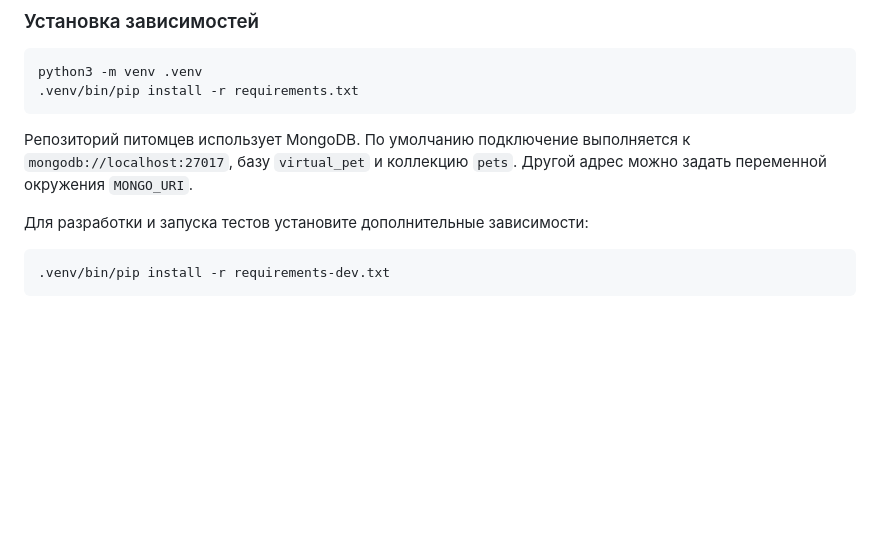
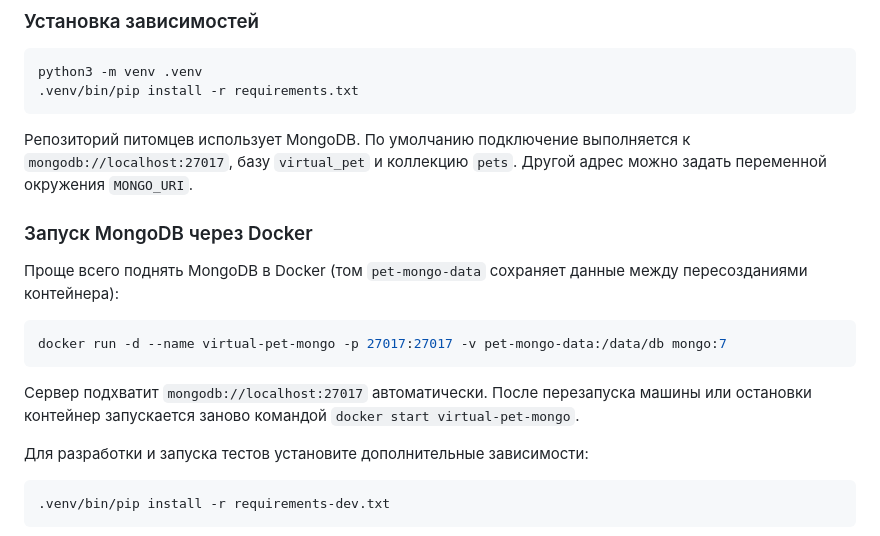
Before and after one commit to Cornpop456/virtual-pet, a Markdown page: README.md, the part around the change. Rendered like a GitHub page; blank space fills up the shorter version.

Commit message:
add run MongoDB info

````diff
--- a/README.md
+++ b/README.md
@@ -59,6 +59,19 @@ python3 -m venv .venv
 `mongodb://localhost:27017`, базу `virtual_pet` и коллекцию `pets`. Другой адрес
 можно задать переменной окружения `MONGO_URI`.
 
+### Запуск MongoDB через Docker
+
+Проще всего поднять MongoDB в Docker (том `pet-mongo-data` сохраняет данные
+между пересозданиями контейнера):
+
+```bash
+docker run -d --name virtual-pet-mongo -p 27017:27017 -v pet-mongo-data:/data/db mongo:7
+```
+
+Сервер подхватит `mongodb://localhost:27017` автоматически. После перезапуска
+машины или остановки контейнер запускается заново командой
+`docker start virtual-pet-mongo`.
+
 Для разработки и запуска тестов установите дополнительные зависимости:
 
 ```bash
````
